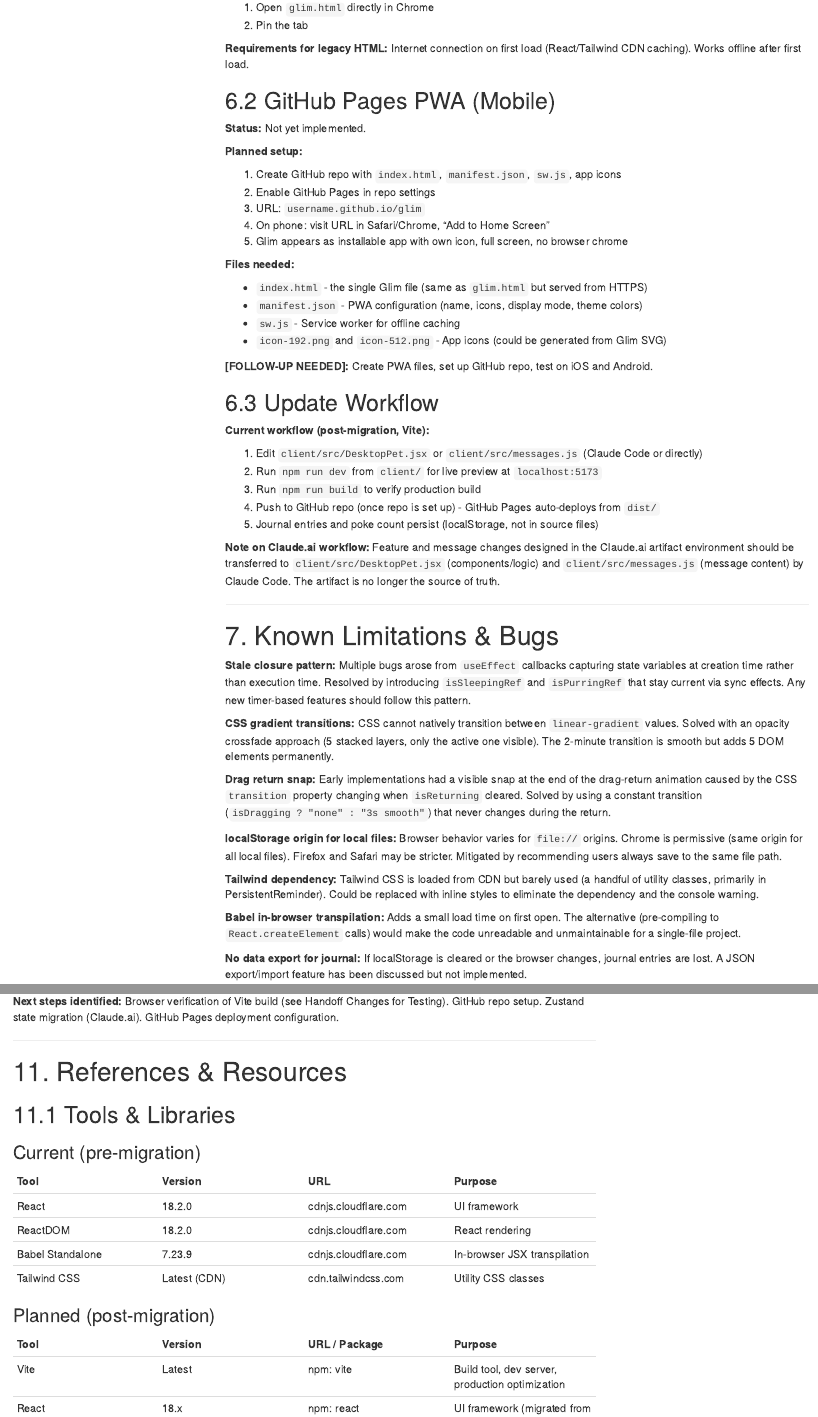
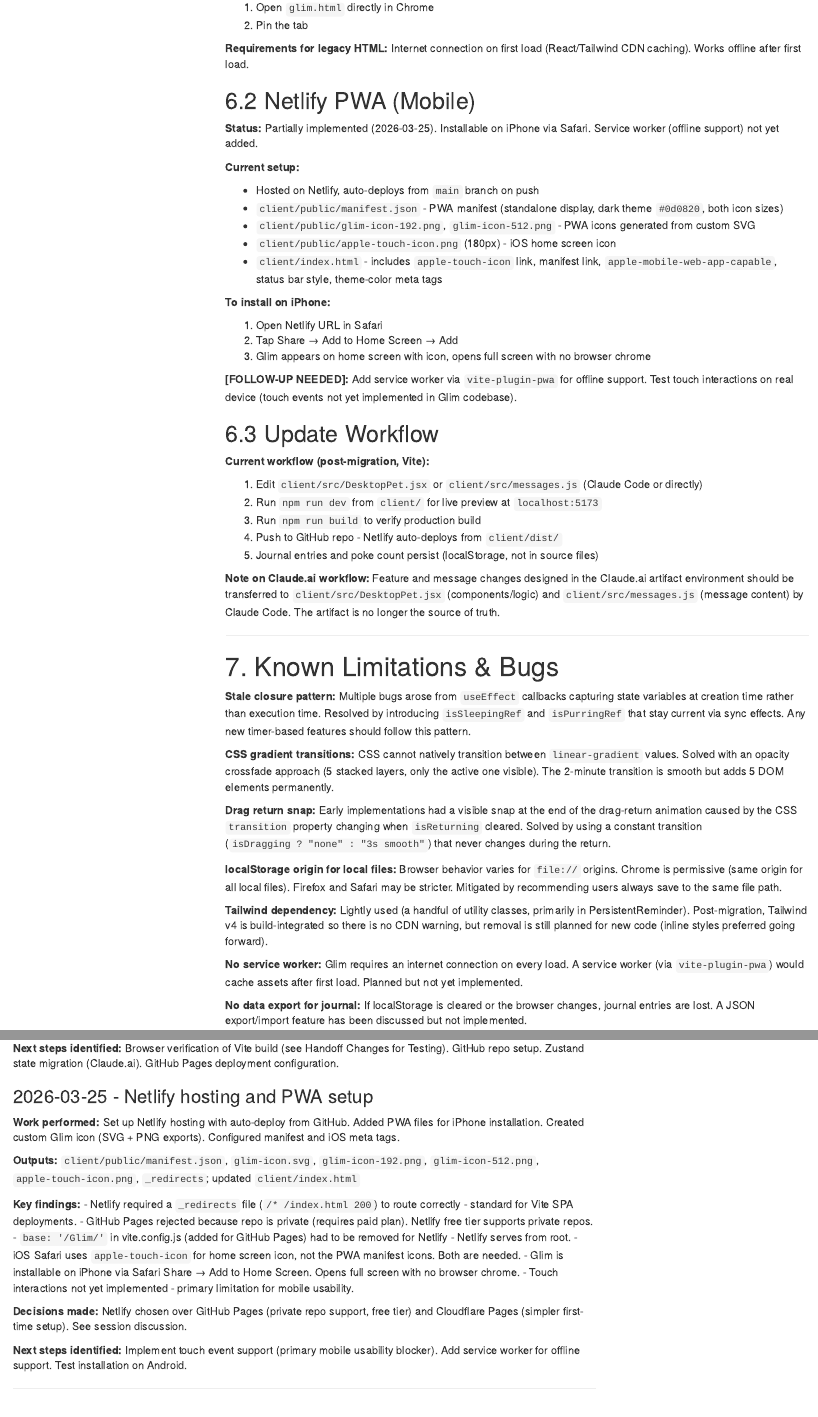
Before and after one commit to ReitheHeroine/Glim, an R Markdown document (project documentation/glim_project_documentation.Rmd): the page in a window 1100 px wide, from 11700 px down, and a second part further down, joined at a grey line. Rendered offline with R 4.5, knitr and Pandoc, with nearby package versions; menus at the side of the page are left out.

Commit message:
Update docs: Netlify hosting, PWA setup, iPhone installation

````diff
--- a/project documentation/glim_handoff.Rmd
+++ b/project documentation/glim_handoff.Rmd
@@ -216,6 +216,17 @@ Both instances update this log. Claude.ai promotes substantive content to the Pr
 - Cataloged ~25 features across 7 categories. Rewrote Project Docs Section 8 as comprehensive feature roadmap with data model notes.
 - Outputs: updated `glim_project_documentation.Rmd`/`.docx` (Section 1.1, Section 8 rewrite, 4 new Decision Register entries, 1 new Project Log entry), updated `glim_handoff.Rmd`/`.docx`
 
+### 2026-03-25 (Claude Code) - Netlify hosting and PWA setup
+- Set up Netlify hosting: connected to `ReitheHeroine/Glim` repo, build dir `client/`, publish dir `client/dist/`, command `npm run build`. Auto-deploys on every push to `main`.
+- Added `client/public/_redirects` to fix Netlify "Page not found" routing issue
+- Removed `base: '/Glim/'` from `vite.config.js` (was for GitHub Pages, Netlify serves from root)
+- Created `client/public/glim-icon.svg` - custom Glim icon (dark background, purple/teal creature with eyes, wings, antennae, beak)
+- Generated PNG icons from SVG using `sips`: `glim-icon-192.png`, `glim-icon-512.png`, `apple-touch-icon.png` (180px)
+- Created `client/public/manifest.json` - PWA manifest (standalone display, dark theme, both icon sizes)
+- Updated `client/index.html` with PWA meta tags: `apple-touch-icon`, manifest link, `apple-mobile-web-app-capable`, status bar style, theme-color
+- Checks: `npm run build` clean; Netlify deploy successful; Glim confirmed working in browser
+- Install path for iPhone: open Netlify URL in Safari → Share → Add to Home Screen
+
 ### 2026-03-25 (Claude Code) - Vite migration
 - Initialized Vite + React project scaffold in `client/` directory (React 19, Vite 8)
 - Installed Tailwind CSS v4 with `@tailwindcss/vite` plugin (already configured in vite.config.js)
@@ -295,16 +306,23 @@ Both instances update this log. Claude.ai promotes substantive content to the Pr
 - **Context/References:** [See Project Docs Section 4.3: Behavior System]
 - **Acceptance criteria:** Glim visually drifts off-screen. Returns on mouse/touch activity after grace period. Return message displays.
 
-### Create PWA files
+### Add service worker for offline support
 - **Assigned to:** Claude Code
-- **Priority:** Low (blocked by GitHub repo)
-- **Description:** Create `manifest.json`, `sw.js` (service worker for offline caching), and generate app icons (192px, 512px) from Glim's SVG. Configure for standalone display mode with Glim's theme colors.
-- **Context/References:** [See Project Docs Section 6.2: GitHub Pages PWA]
-- **Acceptance criteria:** PWA passes Lighthouse installability audit. Glim installable via "Add to Home Screen" on iOS and Android. Works offline after first load.
+- **Priority:** Low
+- **Description:** Install `vite-plugin-pwa` and configure a service worker for offline caching. Currently Glim requires an internet connection on every load. A service worker would cache assets after first load so Glim works offline.
+- **Context/References:** [See Project Docs Section 6.2: Netlify PWA]
+- **Acceptance criteria:** Glim loads without internet connection after first visit. PWA passes Lighthouse installability audit.
 
 ## 3.2 Changes for Testing
 
 > Items that need browser verification. Include file paths, what to look for.
+
+### 2026-03-25 iPhone installation
+- **How to test:** Open Netlify URL in Safari on iPhone → Share → Add to Home Screen
+- **What to verify:**
+  - Glim icon appears on home screen (purple/teal creature, not a blank page screenshot)
+  - App opens full screen with no browser chrome
+  - Glim renders and all interactions work on touch (note: touch events not yet implemented - tap/long-press via mouse fallback may be limited)
 
 ### 2026-03-25 audit fixes
 - **File:** `glim.html` (from this session's outputs)
@@ -319,6 +337,9 @@ Both instances update this log. Claude.ai promotes substantive content to the Pr
 
 > **Entry format:** [Task name] - [Date completed] - [Output location]
 
+- PWA setup and iPhone installation - 2026-03-25 - `client/public/manifest.json`, `glim-icon-192.png`, `glim-icon-512.png`, `apple-touch-icon.png`, `glim-icon.svg`, `_redirects`; `client/index.html` updated
+- Netlify hosting - 2026-03-25 - auto-deploys from `main`, live URL in Netlify dashboard
+- GitHub repository - 2026-03-25 - `git@github.com:ReitheHeroine/Glim.git`
 - Vite migration verified in production - 2026-03-25 - live on Netlify, all interactions confirmed working
 - Vite migration and project scaffolding - 2026-03-25 - `client/src/DesktopPet.jsx`, `client/src/messages.js`, `client/src/storage.js`, `client/src/App.jsx`, `client/src/index.css`, `client/index.html`, `.gitignore`
 - Codebase audit and bug fixes - 2026-03-25 - `glim.html`, `glim_project_documentation.Rmd`/.docx
@@ -393,17 +414,25 @@ glim/
     |   +-- messages.js                # All message pool arrays (10 exports, ~726 lines)
     |   +-- storage.js                 # window.storage polyfill (side-effect import)
     |   +-- index.css                  # Tailwind v4 import + base styles
+    +-- public/
+    |   +-- manifest.json              # PWA manifest
+    |   +-- glim-icon.svg              # Source icon (SVG)
+    |   +-- glim-icon-192.png          # PWA icon
+    |   +-- glim-icon-512.png          # PWA icon
+    |   +-- apple-touch-icon.png       # iOS home screen icon (180px)
+    |   +-- _redirects                 # Netlify routing rule
+    |   +-- favicon.svg                # Browser tab favicon (scaffold)
+    |   +-- icons.svg                  # Vite scaffold icons (unused)
     +-- dist/                          # Build output (gitignored)
     +-- node_modules/                  # (gitignored)
 ```
 
-**Planned additions (not yet created):**
+**Planned additions:**
 
 ```
 client/
 +-- public/
-|   +-- manifest.json                  # PWA manifest (blocked by vite-plugin-pwa task)
-|   +-- icons/                         # PWA icons (blocked by PWA task)
+    +-- sw.js                          # Service worker (blocked by vite-plugin-pwa task)
 ```
 
 ## 5.2 Scripts Reference
--- a/project documentation/glim_project_documentation.Rmd
+++ b/project documentation/glim_project_documentation.Rmd
@@ -455,26 +455,25 @@ Messages are stored in `const` arrays at the top of `desktop-pet.jsx`. The main
 
 **Requirements for legacy HTML:** Internet connection on first load (React/Tailwind CDN caching). Works offline after first load.
 
-## 6.2 GitHub Pages PWA (Mobile)
+## 6.2 Netlify PWA (Mobile)
 
-**Status:** Not yet implemented.
+**Status:** Partially implemented (2026-03-25). Installable on iPhone via Safari. Service worker (offline support) not yet added.
 
-**Planned setup:**
+**Current setup:**
 
-1. Create GitHub repo with `index.html`, `manifest.json`, `sw.js`, app icons
-2. Enable GitHub Pages in repo settings
-3. URL: `username.github.io/glim`
-4. On phone: visit URL in Safari/Chrome, "Add to Home Screen"
-5. Glim appears as installable app with own icon, full screen, no browser chrome
+- Hosted on Netlify, auto-deploys from `main` branch on push
+- `client/public/manifest.json` - PWA manifest (standalone display, dark theme `#0d0820`, both icon sizes)
+- `client/public/glim-icon-192.png`, `glim-icon-512.png` - PWA icons generated from custom SVG
+- `client/public/apple-touch-icon.png` (180px) - iOS home screen icon
+- `client/index.html` - includes `apple-touch-icon` link, manifest link, `apple-mobile-web-app-capable`, status bar style, theme-color meta tags
 
-**Files needed:**
+**To install on iPhone:**
 
-- `index.html` - the single Glim file (same as `glim.html` but served from HTTPS)
-- `manifest.json` - PWA configuration (name, icons, display mode, theme colors)
-- `sw.js` - Service worker for offline caching
-- `icon-192.png` and `icon-512.png` - App icons (could be generated from Glim SVG)
+1. Open Netlify URL in Safari
+2. Tap Share → Add to Home Screen → Add
+3. Glim appears on home screen with icon, opens full screen with no browser chrome
 
-**[FOLLOW-UP NEEDED]:** Create PWA files, set up GitHub repo, test on iOS and Android.
+**[FOLLOW-UP NEEDED]:** Add service worker via `vite-plugin-pwa` for offline support. Test touch interactions on real device (touch events not yet implemented in Glim codebase).
 
 ## 6.3 Update Workflow
 
@@ -483,7 +482,7 @@ Messages are stored in `const` arrays at the top of `desktop-pet.jsx`. The main
 1. Edit `client/src/DesktopPet.jsx` or `client/src/messages.js` (Claude Code or directly)
 2. Run `npm run dev` from `client/` for live preview at `localhost:5173`
 3. Run `npm run build` to verify production build
-4. Push to GitHub repo (once repo is set up) - GitHub Pages auto-deploys from `dist/`
+4. Push to GitHub repo - Netlify auto-deploys from `client/dist/`
 5. Journal entries and poke count persist (localStorage, not in source files)
 
 **Note on Claude.ai workflow:** Feature and message changes designed in the Claude.ai artifact environment should be transferred to `client/src/DesktopPet.jsx` (components/logic) and `client/src/messages.js` (message content) by Claude Code. The artifact is no longer the source of truth.
@@ -500,9 +499,9 @@ Messages are stored in `const` arrays at the top of `desktop-pet.jsx`. The main
 
 **localStorage origin for local files:** Browser behavior varies for `file://` origins. Chrome is permissive (same origin for all local files). Firefox and Safari may be stricter. Mitigated by recommending users always save to the same file path.
 
-**Tailwind dependency:** Tailwind CSS is loaded from CDN but barely used (a handful of utility classes, primarily in PersistentReminder). Could be replaced with inline styles to eliminate the dependency and the console warning.
+**Tailwind dependency:** Lightly used (a handful of utility classes, primarily in PersistentReminder). Post-migration, Tailwind v4 is build-integrated so there is no CDN warning, but removal is still planned for new code (inline styles preferred going forward).
 
-**Babel in-browser transpilation:** Adds a small load time on first open. The alternative (pre-compiling to `React.createElement` calls) would make the code unreadable and unmaintainable for a single-file project.
+**No service worker:** Glim requires an internet connection on every load. A service worker (via `vite-plugin-pwa`) would cache assets after first load. Planned but not yet implemented.
 
 **No data export for journal:** If localStorage is cleared or the browser changes, journal entries are lost. A JSON export/import feature has been discussed but not implemented.
 
@@ -885,6 +884,24 @@ Not features per se, but ideas for how Glim's personality layer extends as featu
 
 **Next steps identified:** Browser verification of Vite build (see Handoff Changes for Testing). GitHub repo setup. Zustand state migration (Claude.ai). GitHub Pages deployment configuration.
 
+### 2026-03-25 - Netlify hosting and PWA setup
+
+**Work performed:** Set up Netlify hosting with auto-deploy from GitHub. Added PWA files for iPhone installation. Created custom Glim icon (SVG + PNG exports). Configured manifest and iOS meta tags.
+
+**Outputs:** `client/public/manifest.json`, `glim-icon.svg`, `glim-icon-192.png`, `glim-icon-512.png`, `apple-touch-icon.png`, `_redirects`; updated `client/index.html`
+
+**Key findings:**
+- Netlify required a `_redirects` file (`/* /index.html 200`) to route correctly - standard for Vite SPA deployments.
+- GitHub Pages rejected because repo is private (requires paid plan). Netlify free tier supports private repos.
+- `base: '/Glim/'` in vite.config.js (added for GitHub Pages) had to be removed for Netlify - Netlify serves from root.
+- iOS Safari uses `apple-touch-icon` for home screen icon, not the PWA manifest icons. Both are needed.
+- Glim is installable on iPhone via Safari Share → Add to Home Screen. Opens full screen with no browser chrome.
+- Touch interactions not yet implemented - primary limitation for mobile usability.
+
+**Decisions made:** Netlify chosen over GitHub Pages (private repo support, free tier) and Cloudflare Pages (simpler first-time setup). See session discussion.
+
+**Next steps identified:** Implement touch event support (primary mobile usability blocker). Add service worker for offline support. Test installation on Android.
+
 ---
 
 # 11. References & Resources
````
